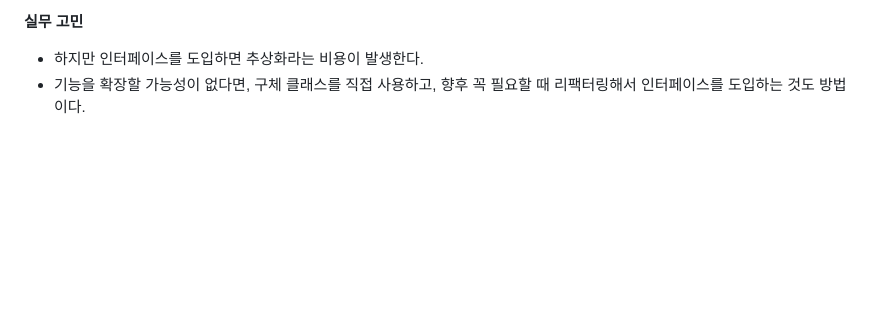
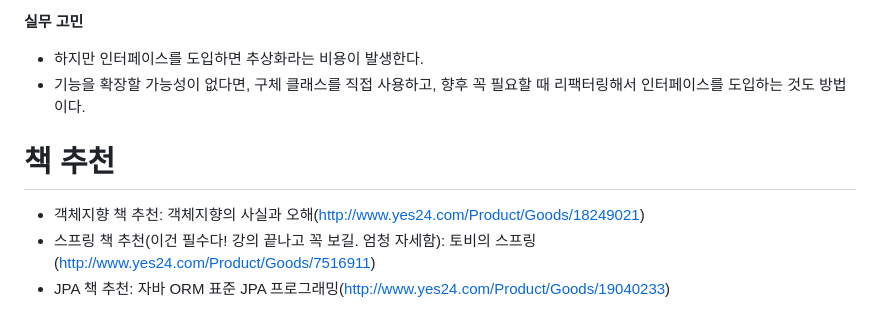
Before and after one commit to seoyun-dev/TIL, a Markdown page: Spring/스프링_핵심원리_기본/sec1_객체 지향 설계와 스프링.md, the part around the change. Rendered like a GitHub page; blank space fills up the shorter version.

Commit message:
add 스프링 기본 sec1

```diff
--- a/Spring/스프링_핵심원리_기본/sec1_객체 지향 설계와 스프링.md
+++ b/Spring/스프링_핵심원리_기본/sec1_객체 지향 설계와 스프링.md
@@ -257,3 +257,9 @@ public class MemberService {
 **실무 고민**
 - 하지만 인터페이스를 도입하면 추상화라는 비용이 발생한다.
 - 기능을 확장할 가능성이 없다면, 구체 클래스를 직접 사용하고, 향후 꼭 필요할 때 리팩터링해서 인터페이스를 도입하는 것도 방법이다.
+
+
+# 책 추천
+- 객체지향 책 추천: 객체지향의 사실과 오해(http://www.yes24.com/Product/Goods/18249021)
+- 스프링 책 추천(이건 필수다! 강의 끝나고 꼭 보길. 엄청 자세함): 토비의 스프링(http://www.yes24.com/Product/Goods/7516911)
+- JPA 책 추천: 자바 ORM 표준 JPA 프로그래밍(http://www.yes24.com/Product/Goods/19040233)
```
